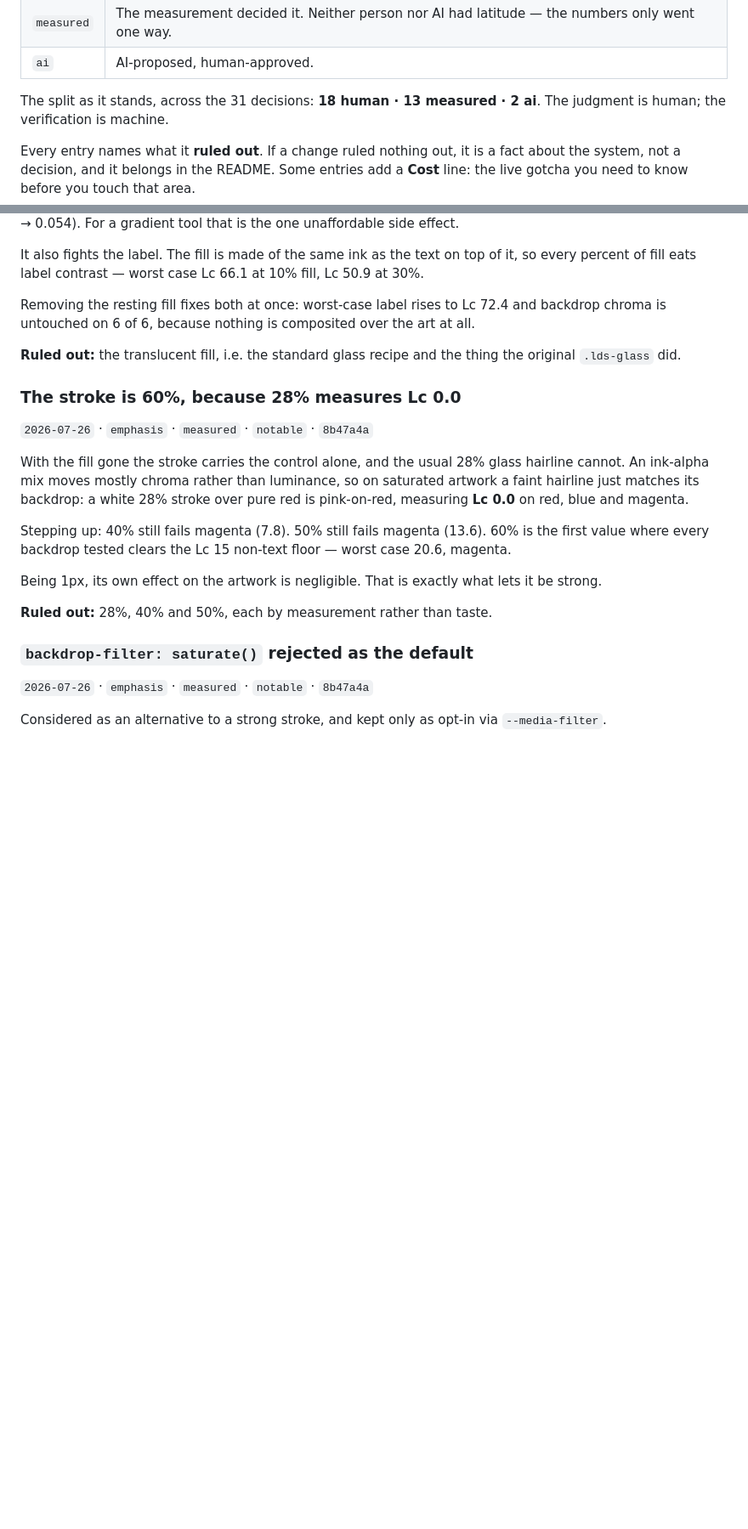
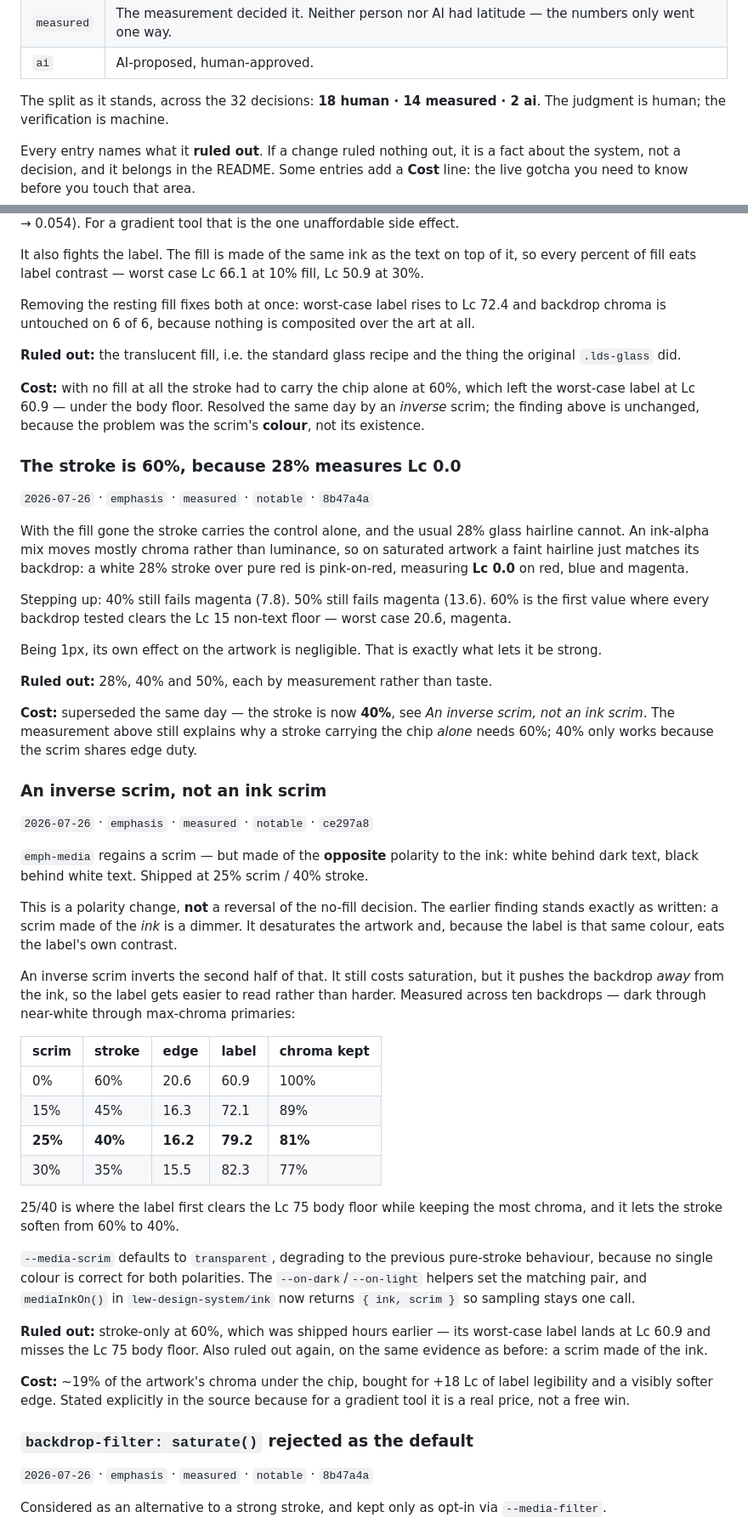
Before and after one commit to matthewlew/matthewlew.github.io, a Markdown page: docs/lew-design-system/decisions.md, 2 parts joined by grey strips. Shown at 85% size. Rendered like a GitHub page; blank space fills up the shorter version.

Commit message:
Record LDS decisions and why, with a timeline view
LDS's densest reasoning was only reachable by git log. 9d48813 explains why
npm-from-GitHub beat jsDelivr; 8b47a4a explains why the translucent fill was the
relic and the hairline was earning its keep; c7f9ade explains why APCA beat
WCAG. None of it readable without archaeology, and no doc explained the system
as a whole — each covered only its own corner.

decisions.md is canonical and organised by area, not date, so reading it front
to back gives the system's logic rather than its chronology. 32 decisions
harvested from commit bodies, CSS comments and the delta doc. Every entry must
name what it ruled out; if it ruled nothing out it is a fact, not a decision,
and belongs in the README. An optional Cost line carries the live gotcha.

decisions.html fetches the markdown at runtime and renders it newest-first. No
generator, so no drift and no build step to forget — consistent with LDS
shipping as plain CSS. Footnote-scale by design: one dot per entry, size for
weight and a ring for a reversal. An earlier draft had a per-day density spine
and it was cut for being a visualisation of the record rather than the record.

Reversals are the load-bearing category — they are what stops a mistake being
repeated — so they are the one quality also named in text on the collapsed row.
Seven of them so far.

Attribution is human / measured / ai rather than a human-AI binary. A binary
tags nearly everything "AI" since the commits and measurements are Claude's,
while the judgment calls are Matthew's: no brand hue for palette, don't let LDS
absorb the gradient canvas, 54% is the honest target. The split lands at 18
human / 14 measured / 2 ai. The word always carries the meaning; fill and border
only reinforce it, so it survives greyscale.

ce297a8 landed mid-write and is already recorded — the inverse scrim, plus a
Cost line on the 60% stroke entry it supersedes. That commit is explicit that it
is a polarity change rather than a reversal of the no-fill finding, and the
record says so, which is the whole point of keeping it.

Verified in the browser: 34 entries parse with zero warnings, filters compose
and auto-reveal the collapsed backfill, no horizontal scroll at 375px.

Co-Authored-By: Claude Opus 5 <noreply@anthropic.com>

```diff
--- a/docs/lew-design-system/decisions.md
+++ b/docs/lew-design-system/decisions.md
@@ -34,7 +34,7 @@ the entry says why it didn't hold.
 | `measured` | The measurement decided it. Neither person nor AI had latitude — the numbers only went one way. |
 | `ai` | AI-proposed, human-approved. |
 
-The split as it stands, across the 31 decisions: **18 human · 13 measured · 2 ai**.
+The split as it stands, across the 32 decisions: **18 human · 14 measured · 2 ai**.
 The judgment is human; the verification is machine.
 
 Every entry names what it **ruled out**. If a change ruled nothing out, it is a
@@ -367,6 +367,11 @@ the art at all.
 **Ruled out:** the translucent fill, i.e. the standard glass recipe and the
 thing the original `.lds-glass` did.
 
+**Cost:** with no fill at all the stroke had to carry the chip alone at 60%,
+which left the worst-case label at Lc 60.9 — under the body floor. Resolved the
+same day by an *inverse* scrim; the finding above is unchanged, because the
+problem was the scrim's **colour**, not its existence.
+
 ### The stroke is 60%, because 28% measures Lc 0.0
 
 `2026-07-26` · `emphasis` · `measured` · `notable` · `8b47a4a`
@@ -385,6 +390,52 @@ Being 1px, its own effect on the artwork is negligible. That is exactly what
 lets it be strong.
 
 **Ruled out:** 28%, 40% and 50%, each by measurement rather than taste.
+
+**Cost:** superseded the same day — the stroke is now **40%**, see *An inverse
+scrim, not an ink scrim*. The measurement above still explains why a stroke
+carrying the chip *alone* needs 60%; 40% only works because the scrim shares
+edge duty.
+
+### An inverse scrim, not an ink scrim
+
+`2026-07-26` · `emphasis` · `measured` · `notable` · `ce297a8`
+
+`emph-media` regains a scrim — but made of the **opposite** polarity to the ink:
+white behind dark text, black behind white text. Shipped at 25% scrim / 40%
+stroke.
+
+This is a polarity change, **not** a reversal of the no-fill decision. The
+earlier finding stands exactly as written: a scrim made of the *ink* is a dimmer.
+It desaturates the artwork and, because the label is that same colour, eats the
+label's own contrast.
+
+An inverse scrim inverts the second half of that. It still costs saturation, but
+it pushes the backdrop *away* from the ink, so the label gets easier to read
+rather than harder. Measured across ten backdrops — dark through near-white
+through max-chroma primaries:
+
+| scrim | stroke | edge | label | chroma kept |
+|---|---|---|---|---|
+| 0% | 60% | 20.6 | 60.9 | 100% |
+| 15% | 45% | 16.3 | 72.1 | 89% |
+| **25%** | **40%** | **16.2** | **79.2** | **81%** |
+| 30% | 35% | 15.5 | 82.3 | 77% |
+
+25/40 is where the label first clears the Lc 75 body floor while keeping the most
+chroma, and it lets the stroke soften from 60% to 40%.
+
+`--media-scrim` defaults to `transparent`, degrading to the previous pure-stroke
+behaviour, because no single colour is correct for both polarities. The
+`--on-dark`/`--on-light` helpers set the matching pair, and `mediaInkOn()` in
+`lew-design-system/ink` now returns `{ ink, scrim }` so sampling stays one call.
+
+**Ruled out:** stroke-only at 60%, which was shipped hours earlier — its
+worst-case label lands at Lc 60.9 and misses the Lc 75 body floor. Also ruled
+out again, on the same evidence as before: a scrim made of the ink.
+
+**Cost:** ~19% of the artwork's chroma under the chip, bought for +18 Lc of
+label legibility and a visibly softer edge. Stated explicitly in the source
+because for a gradient tool it is a real price, not a free win.
 
 ### `backdrop-filter: saturate()` rejected as the default
 
```
